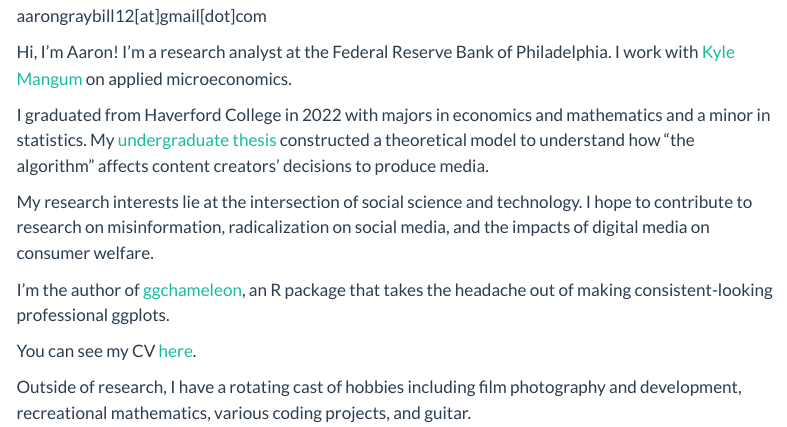
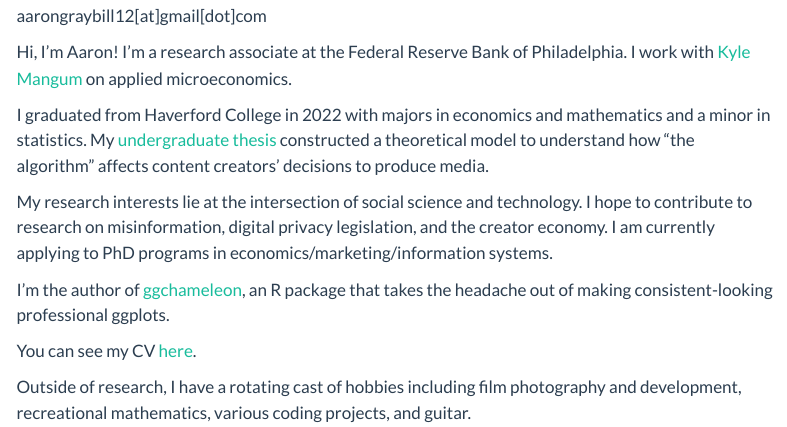
Before and after one commit to aarongraybill/personal_website, a Quarto document (index.qmd): the page in a window 1100 px wide, from 1140 px down. Rendered offline with R 4.5, knitr and Pandoc in place of Quarto, with nearby package versions; menus at the side of the page are left out.

Commit message:
update title and research interests

```diff
--- a/index.qmd
+++ b/index.qmd
@@ -15,11 +15,11 @@ aarongraybill12[at]gmail[dot]com
 :::
 
 ::: {intro-text}
-Hi, I'm Aaron! I'm a research analyst at the Federal Reserve Bank of Philadelphia. I work with [Kyle Mangum](https://www.philadelphiafed.org/our-people/kyle-mangum) on applied microeconomics.
+Hi, I'm Aaron! I'm a research associate at the Federal Reserve Bank of Philadelphia. I work with [Kyle Mangum](https://www.philadelphiafed.org/our-people/kyle-mangum) on applied microeconomics.
 
 I graduated from Haverford College in 2022 with majors in economics and mathematics and a minor in statistics. My [undergraduate thesis](assets/Graybill_Undergraduate_Thesis.pdf) constructed a theoretical model to understand how "the algorithm" affects content creators' decisions to produce media.
 
-My research interests lie at the intersection of social science and technology. I hope to contribute to research on misinformation, radicalization on social media, and the impacts of digital media on consumer welfare.
+My research interests lie at the intersection of social science and technology. I hope to contribute to research on misinformation, digital privacy legislation, and the creator economy. I am currently applying to PhD programs in economics/marketing/information systems.
 
 I'm the author of [ggchameleon](https://github.com/aarongraybill/ggchameleon), an R package that takes the headache out of making consistent-looking professional ggplots.
 
```
